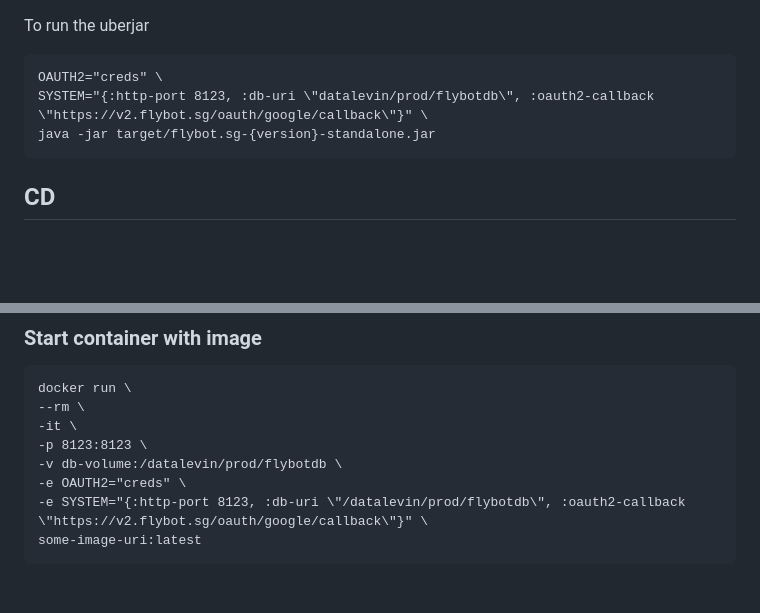
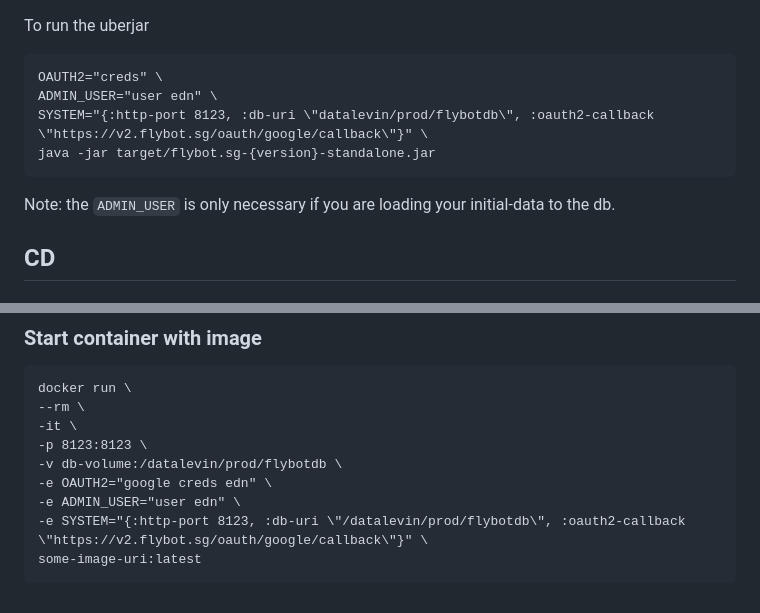
Before and after one commit to skydread1/flybot.sg, a Markdown page: README.md, 2 parts joined by grey strips. Drawn GitHub-style; blank space fills up the shorter version.

Commit message:
Update Readme with ADMIN_USER instructions

````diff
--- a/README.md
+++ b/README.md
@@ -61,9 +61,13 @@ if main.js not yet generated:
 To run the uberjar
 ```
 OAUTH2="creds" \
+ADMIN_USER="user edn" \
 SYSTEM="{:http-port 8123, :db-uri \"datalevin/prod/flybotdb\", :oauth2-callback \"https://v2.flybot.sg/oauth/google/callback\"}" \
 java -jar target/flybot.sg-{version}-standalone.jar
 ```
+
+Note: the `ADMIN_USER` is only necessary if you are loading your initial-data to the db.
+
 ## CD
 
 ### Create a container image and push it to ECR
@@ -88,7 +92,8 @@ docker run \
 -it \
 -p 8123:8123 \
 -v db-volume:/datalevin/prod/flybotdb \
--e OAUTH2="creds" \
+-e OAUTH2="google creds edn" \
+-e ADMIN_USER="user edn" \
 -e SYSTEM="{:http-port 8123, :db-uri \"/datalevin/prod/flybotdb\", :oauth2-callback \"https://v2.flybot.sg/oauth/google/callback\"}" \
 some-image-uri:latest
 ```
````
